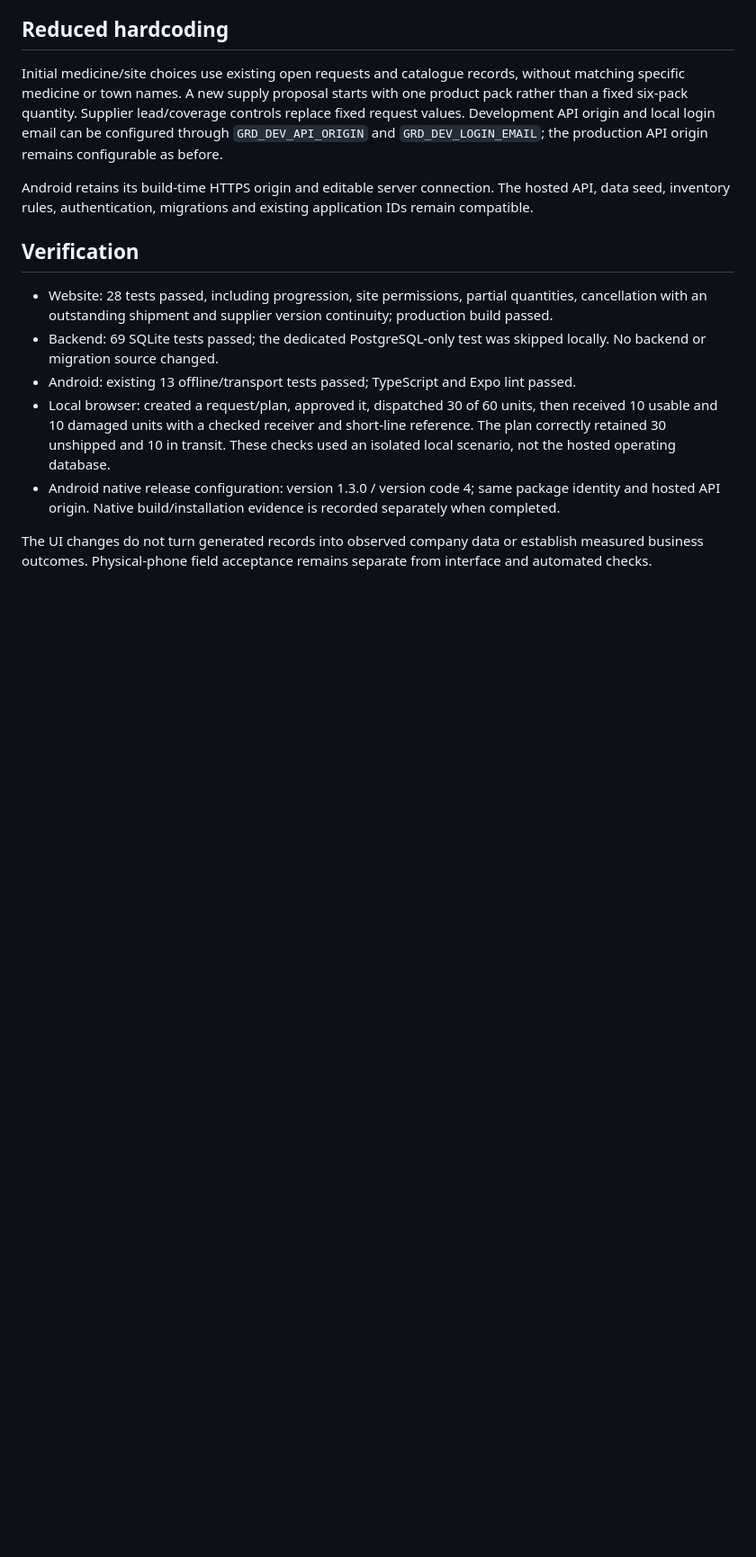
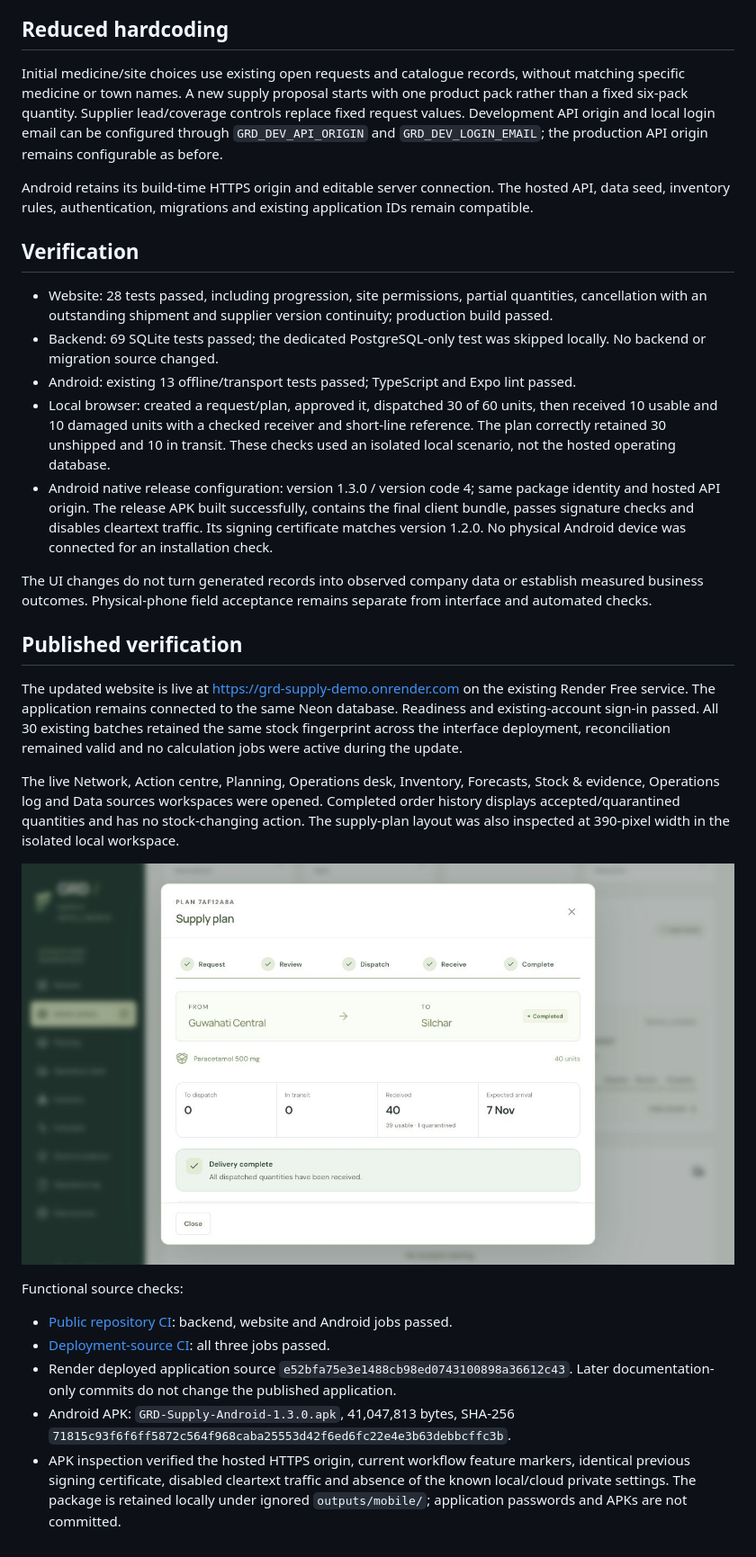
Before and after one commit to HarshadaNayyar/GRD-medicine-supply, a Markdown page: docs/USABILITY_UPDATE_2026-11-03.md, the part around the change. Shown: that part at 90% size. Drawn GitHub-style; pictures changed too: docs/images/completed-delivery.jpg (added); blank space fills up the shorter version.

Commit message:
Record live interface and Android verification [skip ci]

```diff
--- a/docs/USABILITY_UPDATE_2026-11-03.md
+++ b/docs/USABILITY_UPDATE_2026-11-03.md
@@ -46,6 +46,22 @@ Android retains its build-time HTTPS origin and editable server connection. The
 - Backend: 69 SQLite tests passed; the dedicated PostgreSQL-only test was skipped locally. No backend or migration source changed.
 - Android: existing 13 offline/transport tests passed; TypeScript and Expo lint passed.
 - Local browser: created a request/plan, approved it, dispatched 30 of 60 units, then received 10 usable and 10 damaged units with a checked receiver and short-line reference. The plan correctly retained 30 unshipped and 10 in transit. These checks used an isolated local scenario, not the hosted operating database.
-- Android native release configuration: version 1.3.0 / version code 4; same package identity and hosted API origin. Native build/installation evidence is recorded separately when completed.
+- Android native release configuration: version 1.3.0 / version code 4; same package identity and hosted API origin. The release APK built successfully, contains the final client bundle, passes signature checks and disables cleartext traffic. Its signing certificate matches version 1.2.0. No physical Android device was connected for an installation check.
 
 The UI changes do not turn generated records into observed company data or establish measured business outcomes. Physical-phone field acceptance remains separate from interface and automated checks.
+
+## Published verification
+
+The updated website is live at https://grd-supply-demo.onrender.com on the existing Render Free service. The application remains connected to the same Neon database. Readiness and existing-account sign-in passed. All 30 existing batches retained the same stock fingerprint across the interface deployment, reconciliation remained valid and no calculation jobs were active during the update.
+
+The live Network, Action centre, Planning, Operations desk, Inventory, Forecasts, Stock & evidence, Operations log and Data sources workspaces were opened. Completed order history displays accepted/quarantined quantities and has no stock-changing action. The supply-plan layout was also inspected at 390-pixel width in the isolated local workspace.
+
+![Completed delivery on the published website](images/completed-delivery.jpg)
+
+Functional source checks:
+
+- [Public repository CI](https://github.com/Pulkit-10-0/grd-supply-intelligence/actions/runs/41605597856): backend, website and Android jobs passed.
+- [Deployment-source CI](https://github.com/HarshadaNayyar/GRD-medicine-supply/actions/runs/41605670162): all three jobs passed.
+- Render deployed application source `e52bfa75e3e1488cb98ed0743100898a36612c43`. Later documentation-only commits do not change the published application.
+- Android APK: `GRD-Supply-Android-1.3.0.apk`, 41,047,813 bytes, SHA-256 `71815c93f6f6ff5872c564f968caba25553d42f6ed6fc22e4e3b63debbcffc3b`.
+- APK inspection verified the hosted HTTPS origin, current workflow feature markers, identical previous signing certificate, disabled cleartext traffic and absence of the known local/cloud private settings. The package is retained locally under ignored `outputs/mobile/`; application passwords and APKs are not committed.
```
